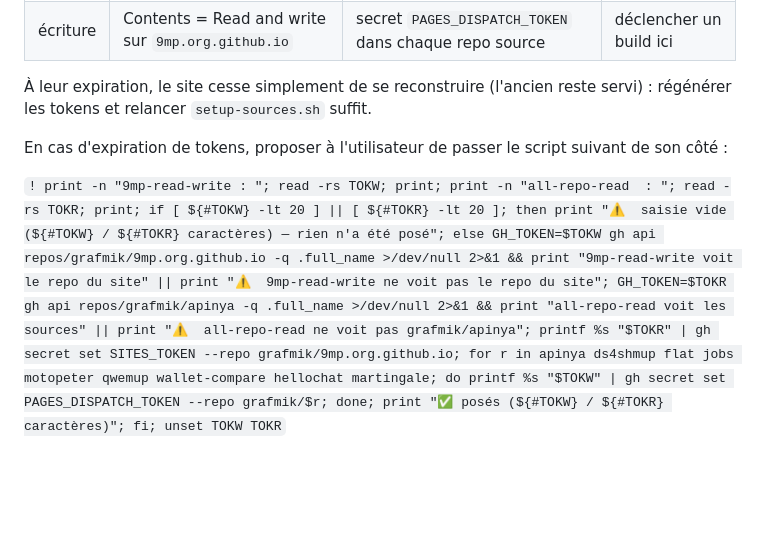
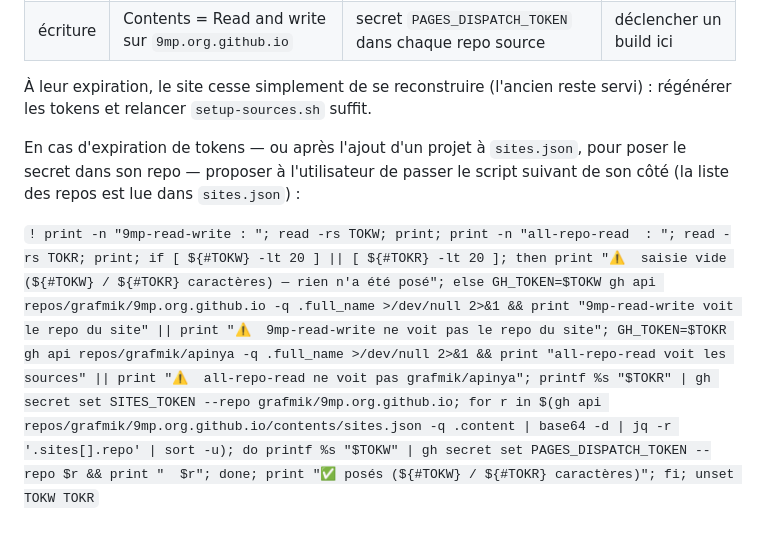
Before and after one commit to grafmik/9mp.org.github.io, a Markdown page: README.md, the part around the change. Drawn GitHub-style; blank space fills up the shorter version.

Commit message:
README : la pose des tokens lit la liste des repos dans sites.json
La liste écrite en dur avait oublié horror et shmup-opus5.5-ultracode ;
elle ne peut plus prendre de retard sur sites.json.

Co-Authored-By: Claude Opus 5.5 (1M context) <noreply@anthropic.com>
Claude-Session: https://claude.ai/code/session_018sy5M7Zqbjei9moijsmRrU

```diff
--- a/README.md
+++ b/README.md
@@ -80,6 +80,7 @@ Deux PAT fine-grained, chacun au strict nécessaire :
 À leur expiration, le site cesse simplement de se reconstruire (l'ancien reste
 servi) : régénérer les tokens et relancer `setup-sources.sh` suffit.
 
-En cas d'expiration de tokens, proposer à l'utilisateur de passer le script suivant de son côté :
+En cas d'expiration de tokens — ou après l'ajout d'un projet à `sites.json`, pour poser le secret dans son repo —
+proposer à l'utilisateur de passer le script suivant de son côté (la liste des repos est lue dans `sites.json`) :
 
-`! print -n "9mp-read-write : "; read -rs TOKW; print; print -n "all-repo-read  : "; read -rs TOKR; print; if [ ${#TOKW} -lt 20 ] || [ ${#TOKR} -lt 20 ]; then print "⚠️  saisie vide (${#TOKW} / ${#TOKR} caractères) — rien n'a été posé"; else GH_TOKEN=$TOKW gh api repos/grafmik/9mp.org.github.io -q .full_name >/dev/null 2>&1 && print "9mp-read-write voit le repo du site" || print "⚠️  9mp-read-write ne voit pas le repo du site"; GH_TOKEN=$TOKR gh api repos/grafmik/apinya -q .full_name >/dev/null 2>&1 && print "all-repo-read voit les sources" || print "⚠️  all-repo-read ne voit pas grafmik/apinya"; printf %s "$TOKR" | gh secret set SITES_TOKEN --repo grafmik/9mp.org.github.io; for r in apinya ds4shmup flat jobs motopeter qwemup wallet-compare hellochat martingale; do printf %s "$TOKW" | gh secret set PAGES_DISPATCH_TOKEN --repo grafmik/$r; done; print "✅ posés (${#TOKW} / ${#TOKR} caractères)"; fi; unset TOKW TOKR`
+`! print -n "9mp-read-write : "; read -rs TOKW; print; print -n "all-repo-read  : "; read -rs TOKR; print; if [ ${#TOKW} -lt 20 ] || [ ${#TOKR} -lt 20 ]; then print "⚠️  saisie vide (${#TOKW} / ${#TOKR} caractères) — rien n'a été posé"; else GH_TOKEN=$TOKW gh api repos/grafmik/9mp.org.github.io -q .full_name >/dev/null 2>&1 && print "9mp-read-write voit le repo du site" || print "⚠️  9mp-read-write ne voit pas le repo du site"; GH_TOKEN=$TOKR gh api repos/grafmik/apinya -q .full_name >/dev/null 2>&1 && print "all-repo-read voit les sources" || print "⚠️  all-repo-read ne voit pas grafmik/apinya"; printf %s "$TOKR" | gh secret set SITES_TOKEN --repo grafmik/9mp.org.github.io; for r in $(gh api repos/grafmik/9mp.org.github.io/contents/sites.json -q .content | base64 -d | jq -r '.sites[].repo' | sort -u); do printf %s "$TOKW" | gh secret set PAGES_DISPATCH_TOKEN --repo $r && print "  $r"; done; print "✅ posés (${#TOKW} / ${#TOKR} caractères)"; fi; unset TOKW TOKR`
```
